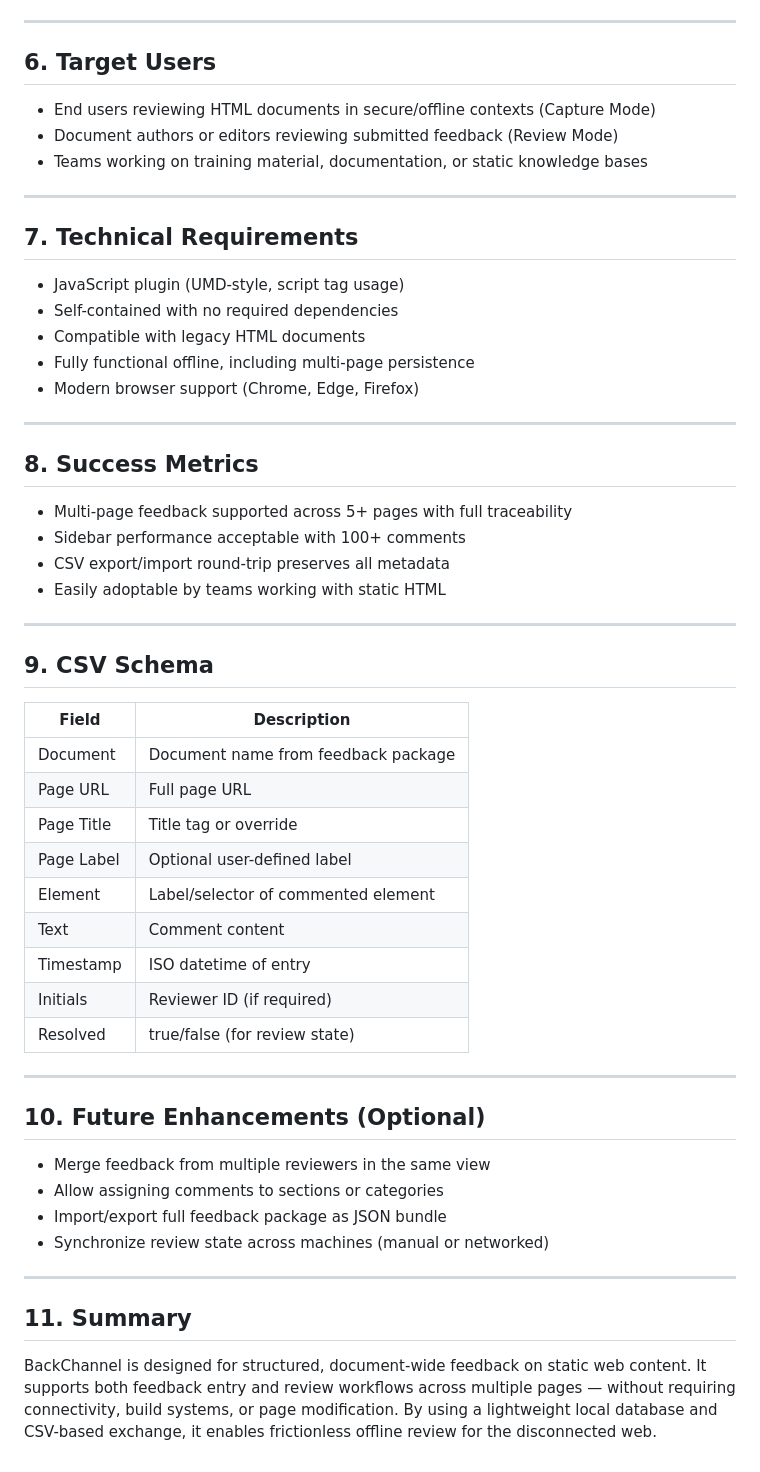
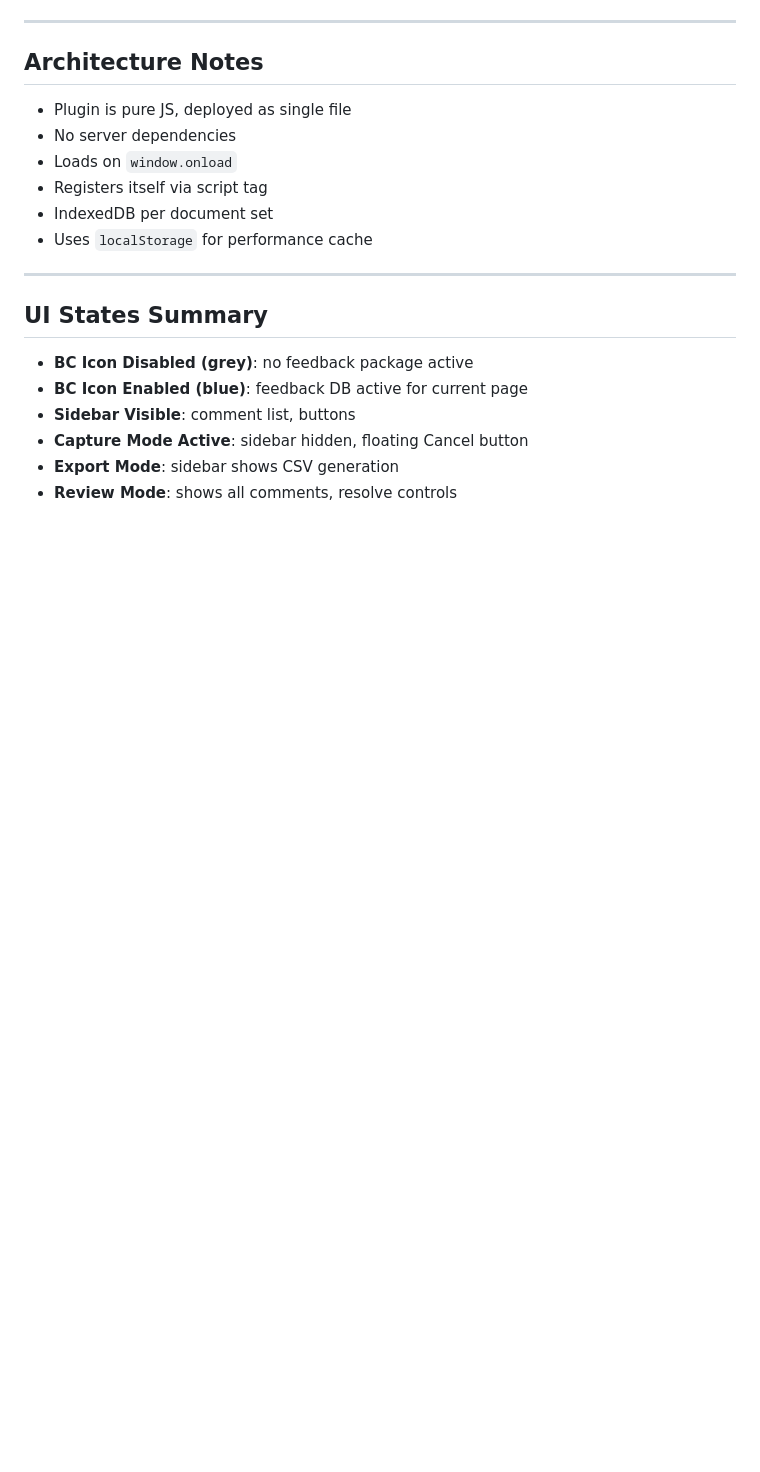
Before and after one commit to DeepBlueCLtd/BackChannel, a Markdown page: docs/PRD.md, the part around one of its changes. Drawn GitHub-style; blank space fills up the shorter version.

```diff
--- a/docs/PRD.md
+++ b/docs/PRD.md
@@ -69,58 +110,22 @@
 
 ---
 
-## 6. Target Users
+## Architecture Notes
 
-- End users reviewing HTML documents in secure/offline contexts (Capture Mode)
-- Document authors or editors reviewing submitted feedback (Review Mode)
-- Teams working on training material, documentation, or static knowledge bases
+- Plugin is pure JS, deployed as single file
+- No server dependencies
+- Loads on `window.onload`
+- Registers itself via script tag
+- IndexedDB per document set
+- Uses `localStorage` for performance cache
 
 ---
 
-## 7. Technical Requirements
+## UI States Summary
 
-- JavaScript plugin (UMD-style, script tag usage)
-- Self-contained with no required dependencies
-- Compatible with legacy HTML documents
-- Fully functional offline, including multi-page persistence
-- Modern browser support (Chrome, Edge, Firefox)
-
----
-
-## 8. Success Metrics
-
-- Multi-page feedback supported across 5+ pages with full traceability
-- Sidebar performance acceptable with 100+ comments
-- CSV export/import round-trip preserves all metadata
-- Easily adoptable by teams working with static HTML
-
----
-
-## 9. CSV Schema
-
-| Field       | Description                            |
-|-------------|----------------------------------------|
-| Document    | Document name from feedback package     |
-| Page URL    | Full page URL                          |
-| Page Title  | Title tag or override                  |
-| Page Label  | Optional user-defined label            |
-| Element     | Label/selector of commented element    |
-| Text        | Comment content                        |
-| Timestamp   | ISO datetime of entry                  |
-| Initials    | Reviewer ID (if required)              |
-| Resolved    | true/false (for review state)          |
-
----
-
-## 10. Future Enhancements (Optional)
-
-- Merge feedback from multiple reviewers in the same view
-- Allow assigning comments to sections or categories
-- Import/export full feedback package as JSON bundle
-- Synchronize review state across machines (manual or networked)
-
----
-
-## 11. Summary
-
-BackChannel is designed for structured, document-wide feedback on static web content. It supports both feedback entry and review workflows across multiple pages — without requiring connectivity, build systems, or page modification. By using a lightweight local database and CSV-based exchange, it enables frictionless offline review for the disconnected web.
+- **BC Icon Disabled (grey)**: no feedback package active
+- **BC Icon Enabled (blue)**: feedback DB active for current page
+- **Sidebar Visible**: comment list, buttons
+- **Capture Mode Active**: sidebar hidden, floating Cancel button
+- **Export Mode**: sidebar shows CSV generation
+- **Review Mode**: shows all comments, resolve controls
```
Also changed, not shown: other parts of docs/PRD.md (+90 -49 lines).
